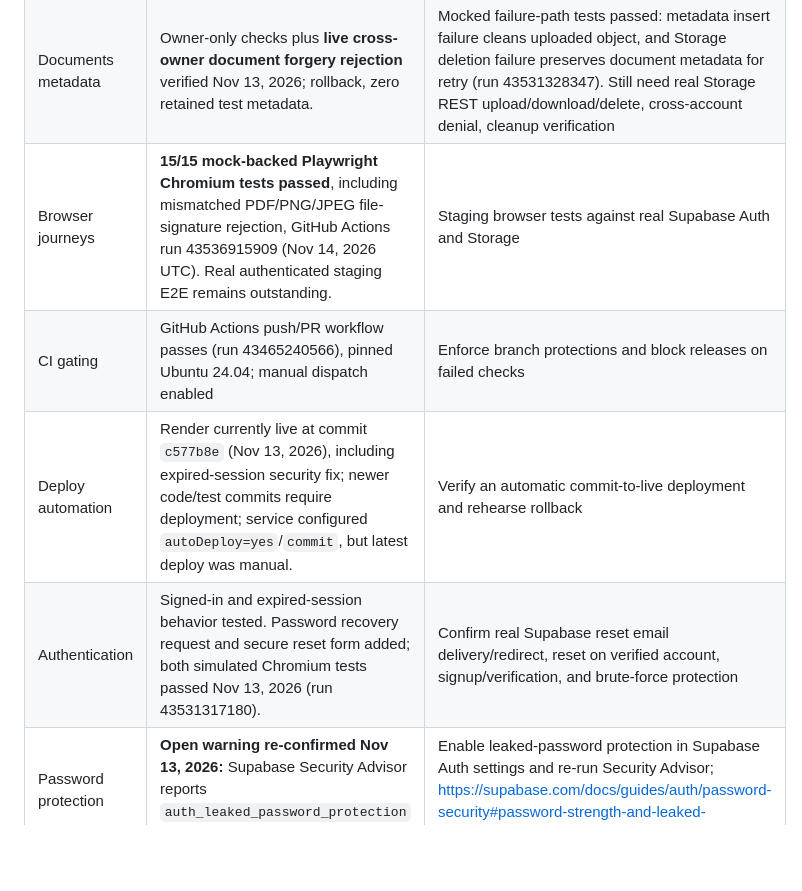
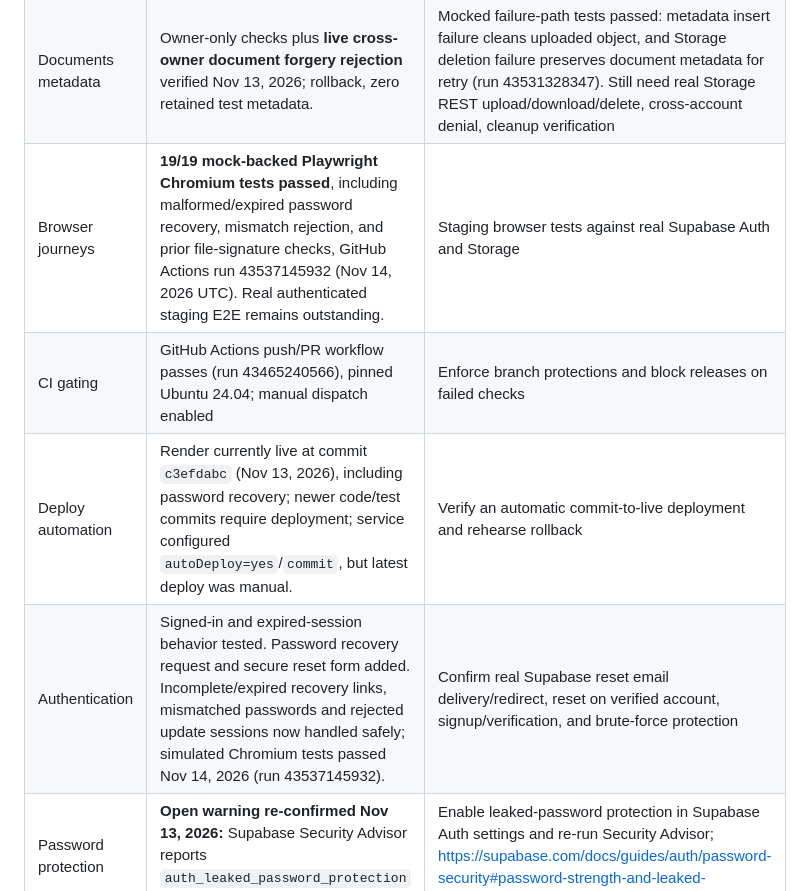
Before and after one commit to brandynts1979/care-and-stay-website, a Markdown page: dd-caregiver-dev/LAUNCH_READINESS.md, the part around the change. Drawn GitHub-style; blank space fills up the shorter version.

Commit message:
Record 19 passing DD tests and robust failed password recovery behavior

```diff
--- a/dd-caregiver-dev/LAUNCH_READINESS.md
+++ b/dd-caregiver-dev/LAUNCH_READINESS.md
@@ -8,10 +8,10 @@
 | Invites and revocation | **Live rollback check passed Nov 13, 2026:** removing an accepted invitation immediately hides profile, strengths, goals, goal steps, progress notes, and shared tasks; original invitation restored by ROLLBACK and confirmed. UI now requires two-click revocation, confirmed in 14/14 mocked Chromium tests (run 43534168769). | Real end-to-end browser test of revocation, including after refresh and stale sessions |
 | Tasks | Live rollback test passed Nov 13, 2026: assigned supporter can update status, but trigger blocks task-title edits; fixture removed. Mocked Playwright create/update/delete passed. | Real assigned-user browser test against Supabase and post-revocation checks |
 | Documents metadata | Owner-only checks plus **live cross-owner document forgery rejection** verified Nov 13, 2026; rollback, zero retained test metadata. | Mocked failure-path tests passed: metadata insert failure cleans uploaded object, and Storage deletion failure preserves document metadata for retry (run 43531328347). Still need real Storage REST upload/download/delete, cross-account denial, cleanup verification |
-| Browser journeys | **15/15 mock-backed Playwright Chromium tests passed**, including mismatched PDF/PNG/JPEG file-signature rejection, GitHub Actions run 43536915909 (Nov 14, 2026 UTC). Real authenticated staging E2E remains outstanding. | Staging browser tests against real Supabase Auth and Storage |
+| Browser journeys | **19/19 mock-backed Playwright Chromium tests passed**, including malformed/expired password recovery, mismatch rejection, and prior file-signature checks, GitHub Actions run 43537145932 (Nov 14, 2026 UTC). Real authenticated staging E2E remains outstanding. | Staging browser tests against real Supabase Auth and Storage |
 | CI gating | GitHub Actions push/PR workflow passes (run 43465240566), pinned Ubuntu 24.04; manual dispatch enabled | Enforce branch protections and block releases on failed checks |
-| Deploy automation | Render currently live at commit `c577b8e` (Nov 13, 2026), including expired-session security fix; newer code/test commits require deployment; service configured `autoDeploy=yes`/`commit`, but latest deploy was manual. | Verify an automatic commit-to-live deployment and rehearse rollback |
-| Authentication | Signed-in and expired-session behavior tested. Password recovery request and secure reset form added; both simulated Chromium tests passed Nov 13, 2026 (run 43531317180). | Confirm real Supabase reset email delivery/redirect, reset on verified account, signup/verification, and brute-force protection |
+| Deploy automation | Render currently live at commit `c3efdabc` (Nov 13, 2026), including password recovery; newer code/test commits require deployment; service configured `autoDeploy=yes`/`commit`, but latest deploy was manual. | Verify an automatic commit-to-live deployment and rehearse rollback |
+| Authentication | Signed-in and expired-session behavior tested. Password recovery request and secure reset form added. Incomplete/expired recovery links, mismatched passwords and rejected update sessions now handled safely; simulated Chromium tests passed Nov 14, 2026 (run 43537145932). | Confirm real Supabase reset email delivery/redirect, reset on verified account, signup/verification, and brute-force protection |
 | Password protection | **Open warning re-confirmed Nov 13, 2026:** Supabase Security Advisor reports `auth_leaked_password_protection` disabled | Enable leaked-password protection in Supabase Auth settings and re-run Security Advisor; https://supabase.com/docs/guides/auth/password-security#password-strength-and-leaked-password-protection |
 | File security | Live config reviewed Nov 13, 2026: bucket private, 10 MB limit, PDF/PNG/JPEG only. Storage path-policy predicates tested for owner/profile binding; forged owner, cross-family person, extra nesting rejected. Bucket currently empty. Client now rejects MIME-spoofed PDF/PNG/JPEG signatures before upload (mocked Chromium test passed Nov 14, 2026). | Real file upload/download/delete with authenticated owner token, negative account tests, **server-side** content and malware checks and backup strategy |
 | Privacy and compliance | Not approved | Data minimization, consent and guardian authority, retention/deletion, breach plan, appropriate legal review |
```
